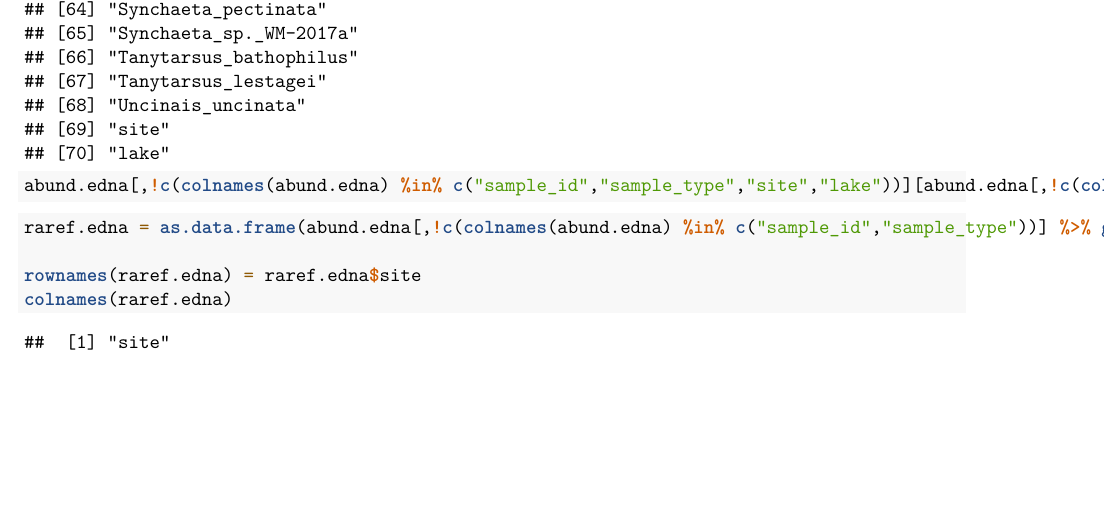
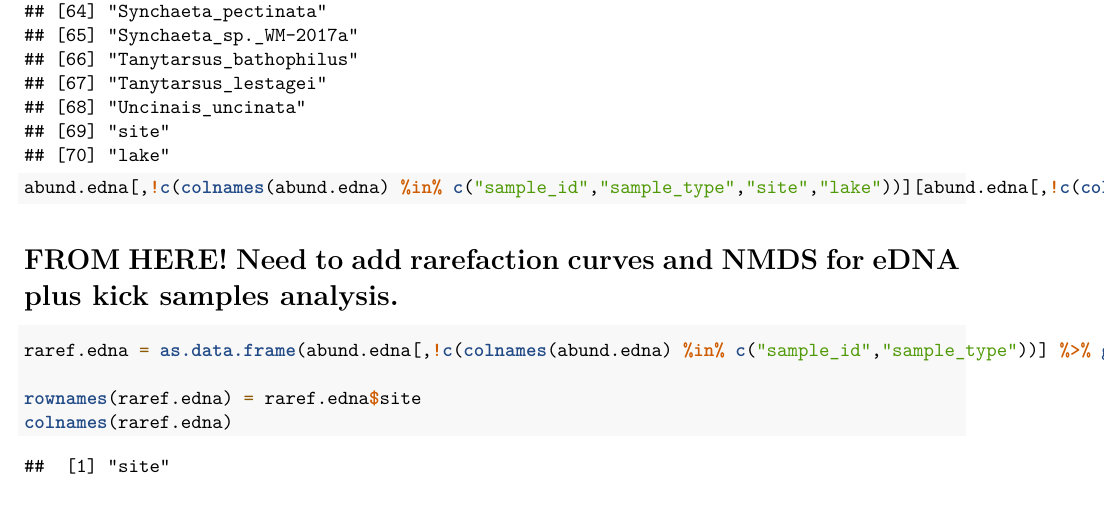
Before and after one commit to mbenucci/Dv_feeding_trials, an R Markdown document (Dv_molecular_networks.Rmd): part of page 48 of 50, cut so that both start at the same text, the shorter picture padded with empty space. Rendered offline with R 4.5, knitr and Pandoc, then LaTeX, with nearby package versions; code that draws random numbers runs with fixed seeds of ours; some code elsewhere in the file could not run offline.

Commit message:
notes for next work

````diff
--- a/Dv_molecular_networks.Rmd
+++ b/Dv_molecular_networks.Rmd
@@ -737,6 +737,8 @@ colnames(abund.edna)
 abund.edna[,!c(colnames(abund.edna) %in% c("sample_id","sample_type","site","lake"))][abund.edna[,!c(colnames(abund.edna) %in% c("sample_id","sample_type","site","lake"))] > 0] <- 1
 ```
 
+# FROM HERE! Need to add rarefaction curves and NMDS for eDNA plus kick samples analysis.
+
 ```{r edna rarefaction curves}
 raref.edna = as.data.frame(abund.edna[,!c(colnames(abund.edna) %in% c("sample_id","sample_type"))] %>% group_by(site,lake) %>% summarise_all(list(sum)))
 
````
